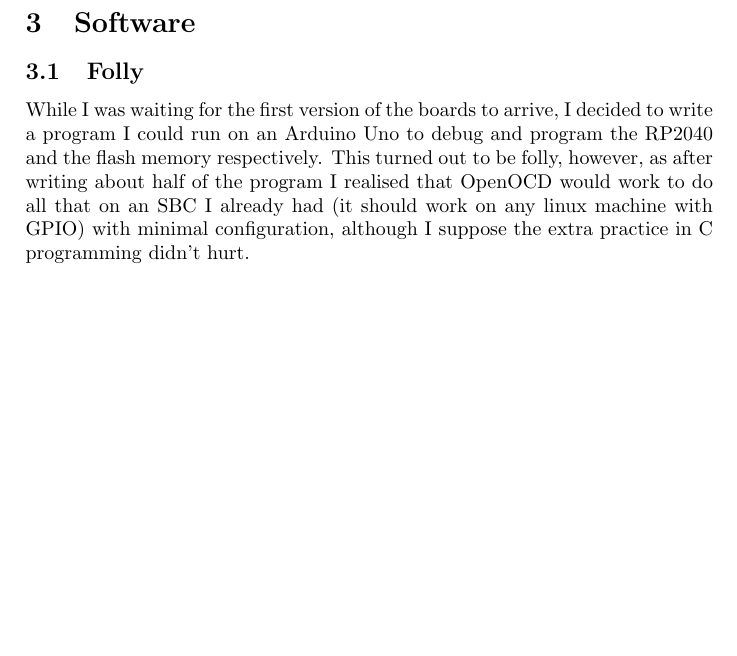
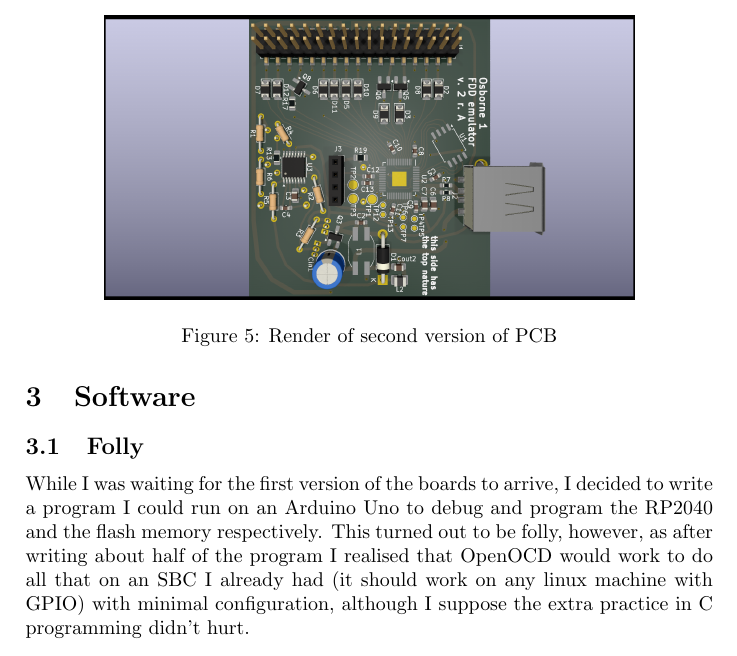
Before and after one commit to archiecarrot123/osborne-floppy-emulator, a LaTeX document (report/report.tex): part of page 4 of 9 before the commit and part of page 5 of 9 after it, cut at the place of the change, the shorter picture padded with empty space. Compiled offline with pdfLaTeX.

Commit message:
Add renders of PCBs and change authors

```diff
--- a/report/report.tex
+++ b/report/report.tex
@@ -193,3 +198,10 @@
+\end{figure}
+
+\begin{figure}
+  \centering
+  \includegraphics[height=5cm]{pcb-v2}
+  \caption{Render of second version of PCB}
+\end{figure}
 
 \section{Software}
 
```
Also changed, not shown: report/pcb-v1.png (added), report/pcb-v2.png (added), report/report.tex (7 more changed lines).
